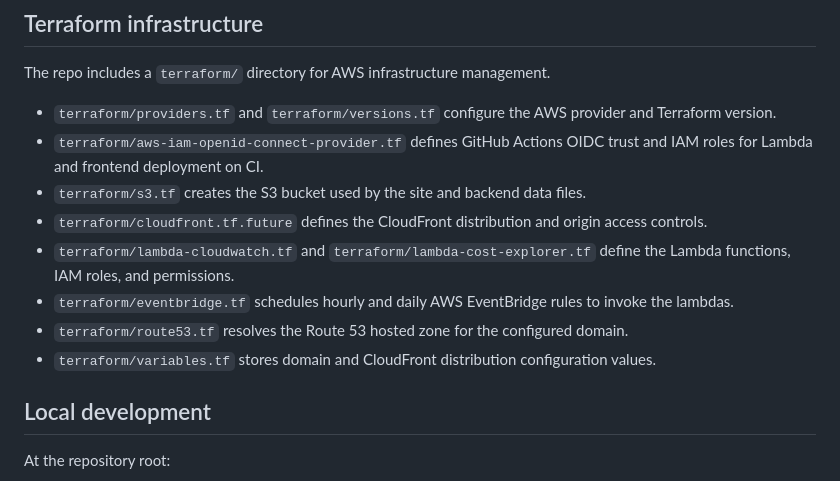
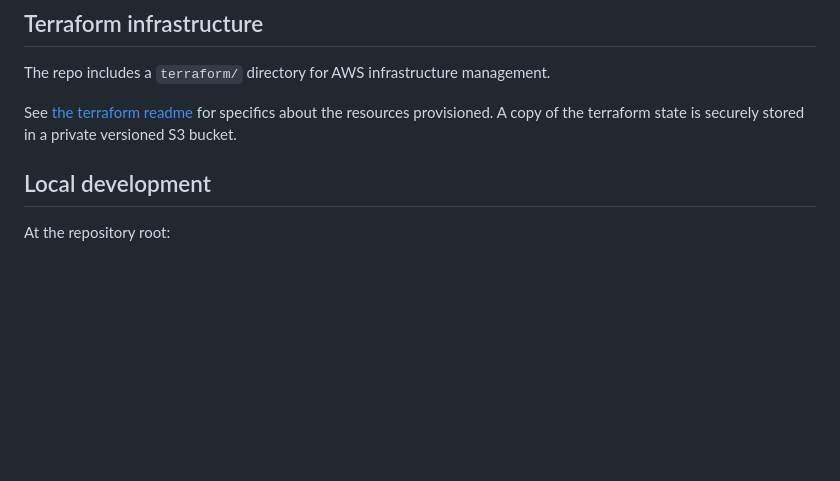
Before and after one commit to Kornil/francesco-agnoletto, a Markdown page: README.md, the part around the change. Drawn GitHub-style; blank space fills up the shorter version.

```diff
--- a/README.md
+++ b/README.md
@@ -52,14 +52,8 @@ Both lambdas use the AWS SDK v3 and write JSON output to the configured S3 bucke
 
 The repo includes a `terraform/` directory for AWS infrastructure management.
 
-- `terraform/providers.tf` and `terraform/versions.tf` configure the AWS provider and Terraform version.
-- `terraform/aws-iam-openid-connect-provider.tf` defines GitHub Actions OIDC trust and IAM roles for Lambda and frontend deployment on CI.
-- `terraform/s3.tf` creates the S3 bucket used by the site and backend data files.
-- `terraform/cloudfront.tf.future` defines the CloudFront distribution and origin access controls.
-- `terraform/lambda-cloudwatch.tf` and `terraform/lambda-cost-explorer.tf` define the Lambda functions, IAM roles, and permissions.
-- `terraform/eventbridge.tf` schedules hourly and daily AWS EventBridge rules to invoke the lambdas.
-- `terraform/route53.tf` resolves the Route 53 hosted zone for the configured domain.
-- `terraform/variables.tf` stores domain and CloudFront distribution configuration values.
+See [the terraform readme](terraform/README.md) for specifics about the resources provisioned.
+A copy of the terraform state is securely stored in a private versioned S3 bucket.
 
 ## Local development
 
```
Also changed, not shown: terraform/README.md (renamed from terraform/README-backend.md).
